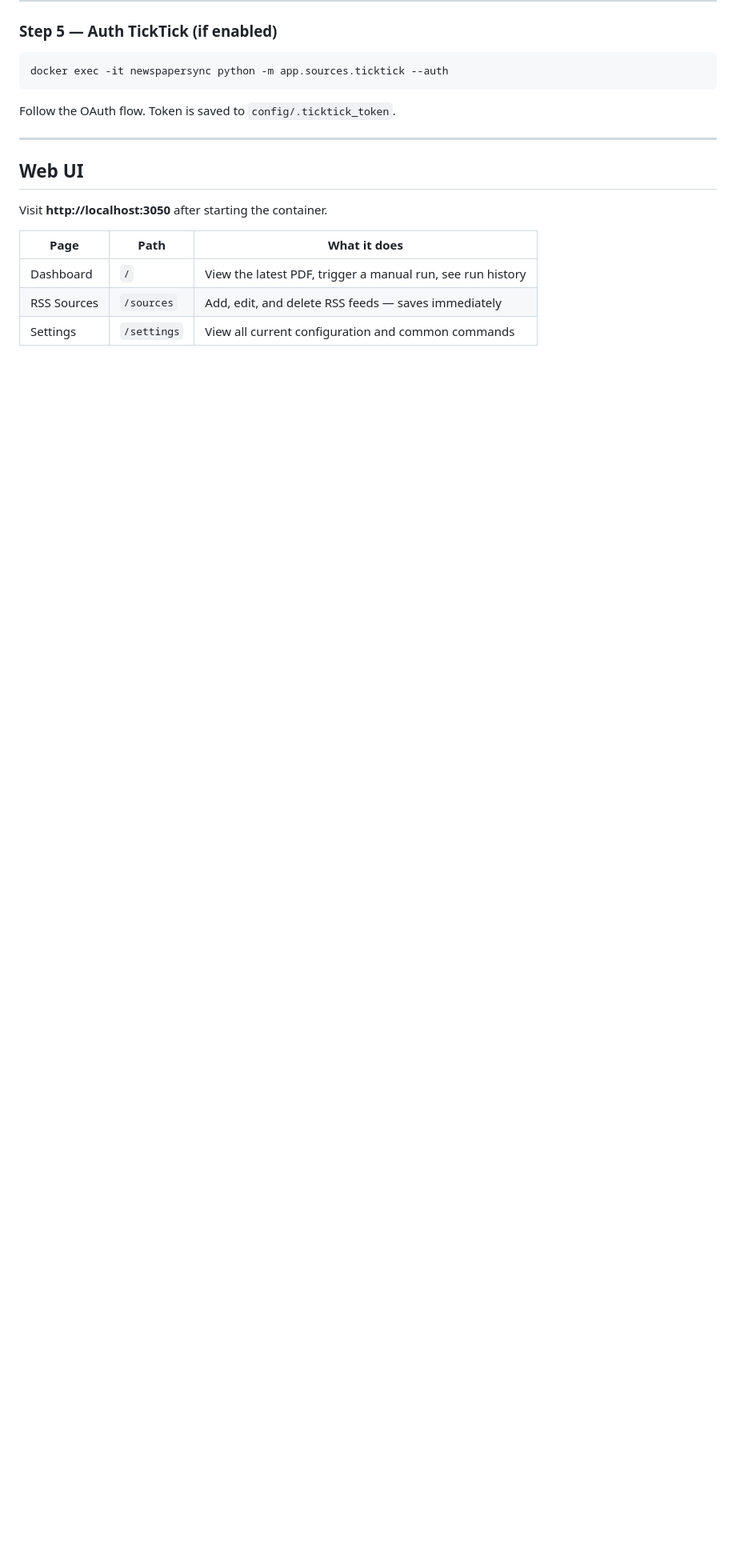
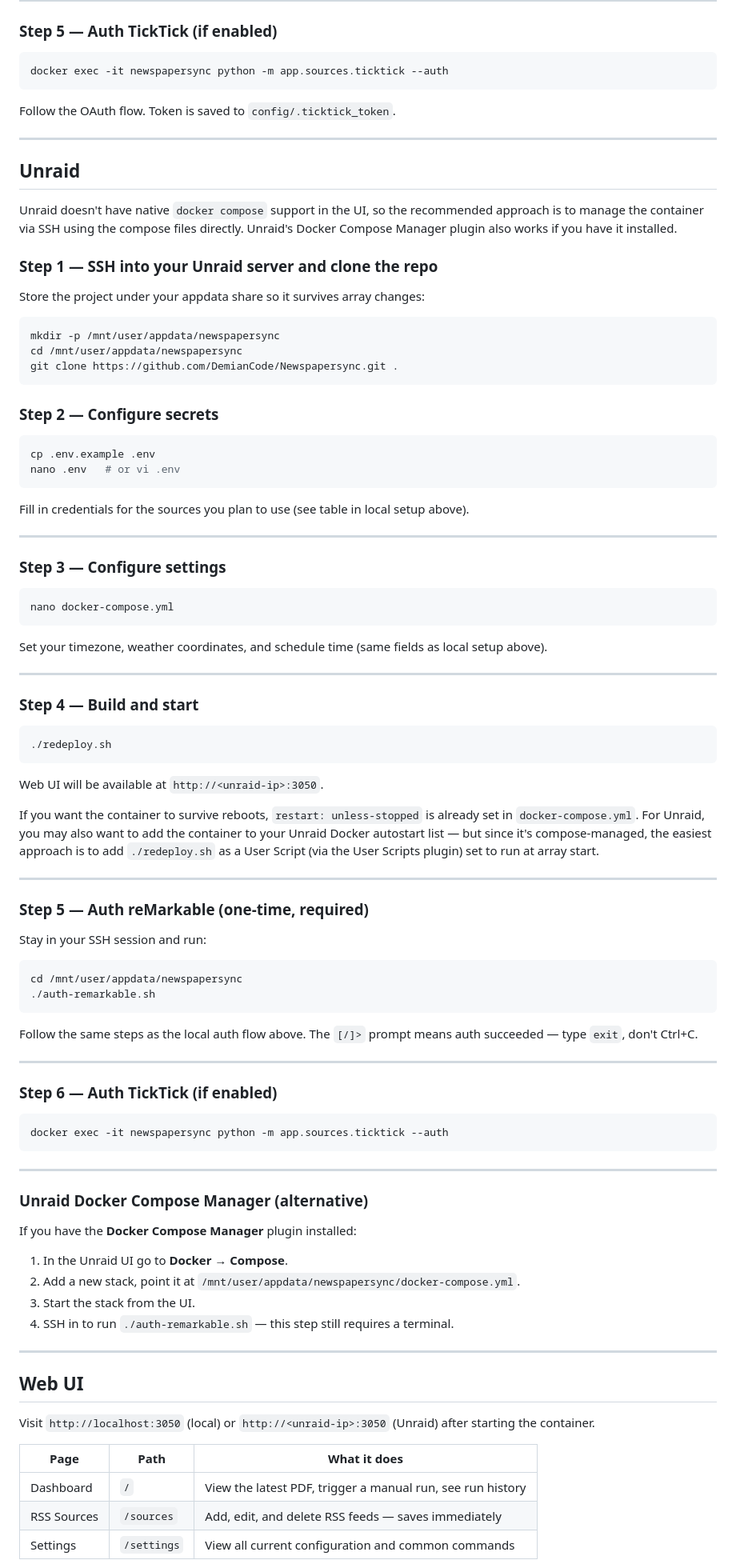
Before and after one commit to DemianCode/Newspapersync, a Markdown page: README.md, the part around one of its changes. Shown at 80% size. Drawn GitHub-style; blank space fills up the shorter version.

````diff
--- a/README.md
+++ b/README.md
@@ -100,9 +101,88 @@ Follow the OAuth flow. Token is saved to `config/.ticktick_token`.
 
 ---
 
+## Unraid
+
+Unraid doesn't have native `docker compose` support in the UI, so the recommended approach is to manage the container via SSH using the compose files directly. Unraid's Docker Compose Manager plugin also works if you have it installed.
+
+### Step 1 — SSH into your Unraid server and clone the repo
+
+Store the project under your appdata share so it survives array changes:
+
+```bash
+mkdir -p /mnt/user/appdata/newspapersync
+cd /mnt/user/appdata/newspapersync
+git clone https://github.com/DemianCode/Newspapersync.git .
+```
+
+### Step 2 — Configure secrets
+
+```bash
+cp .env.example .env
+nano .env   # or vi .env
+```
+
+Fill in credentials for the sources you plan to use (see table in local setup above).
+
+---
+
+### Step 3 — Configure settings
+
+```bash
+nano docker-compose.yml
+```
+
+Set your timezone, weather coordinates, and schedule time (same fields as local setup above).
+
+---
+
+### Step 4 — Build and start
+
+```bash
+./redeploy.sh
+```
+
+Web UI will be available at `http://<unraid-ip>:3050`.
+
+If you want the container to survive reboots, `restart: unless-stopped` is already set in `docker-compose.yml`. For Unraid, you may also want to add the container to your Unraid Docker autostart list — but since it's compose-managed, the easiest approach is to add `./redeploy.sh` as a User Script (via the User Scripts plugin) set to run at array start.
+
+---
+
+### Step 5 — Auth reMarkable (one-time, required)
+
+Stay in your SSH session and run:
+
+```bash
+cd /mnt/user/appdata/newspapersync
+./auth-remarkable.sh
+```
+
+Follow the same steps as the local auth flow above. The `[/]>` prompt means auth succeeded — type `exit`, don't Ctrl+C.
+
+---
+
+### Step 6 — Auth TickTick (if enabled)
+
+```bash
+docker exec -it newspapersync python -m app.sources.ticktick --auth
+```
+
+---
+
+### Unraid Docker Compose Manager (alternative)
+
+If you have the **Docker Compose Manager** plugin installed:
+
+1. In the Unraid UI go to **Docker → Compose**.
+2. Add a new stack, point it at `/mnt/user/appdata/newspapersync/docker-compose.yml`.
+3. Start the stack from the UI.
+4. SSH in to run `./auth-remarkable.sh` — this step still requires a terminal.
+
+---
+
 ## Web UI
 
-Visit **http://localhost:3050** after starting the container.
+Visit `http://localhost:3050` (local) or `http://<unraid-ip>:3050` (Unraid) after starting the container.
 
 | Page | Path | What it does |
 |---|---|---|
````
Also changed, not shown: other parts of README.md (+34 -28 lines).
